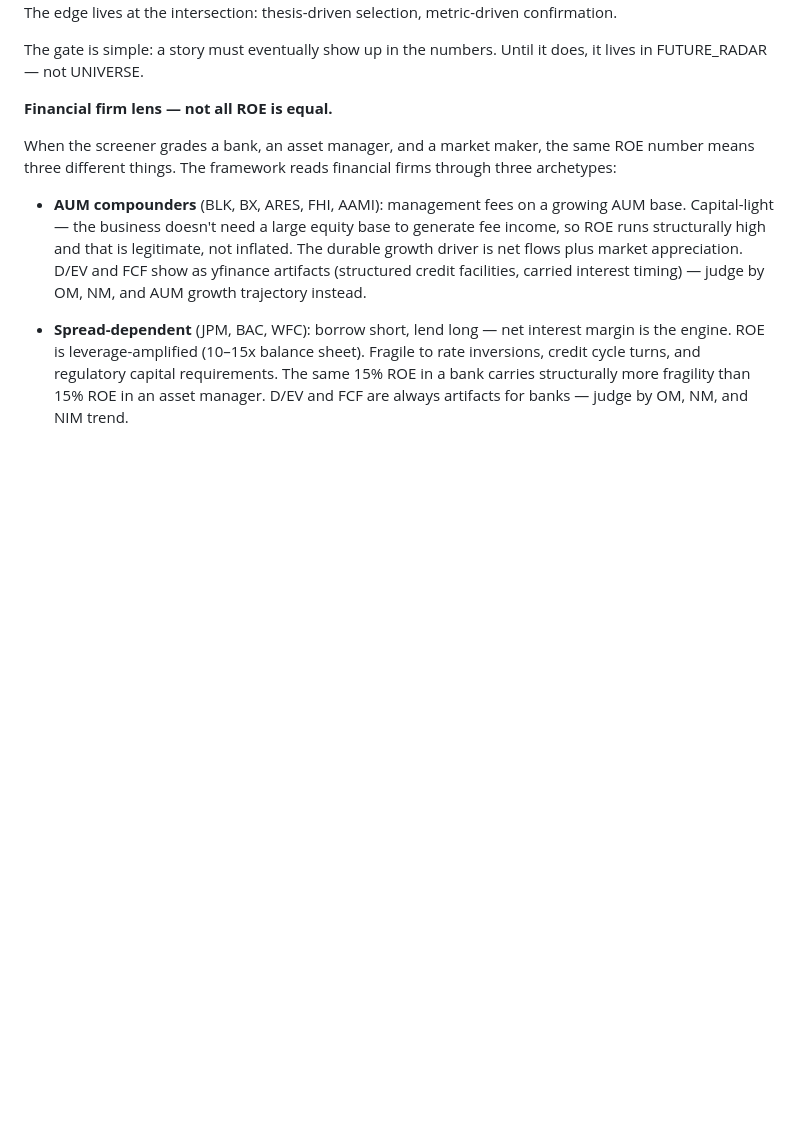
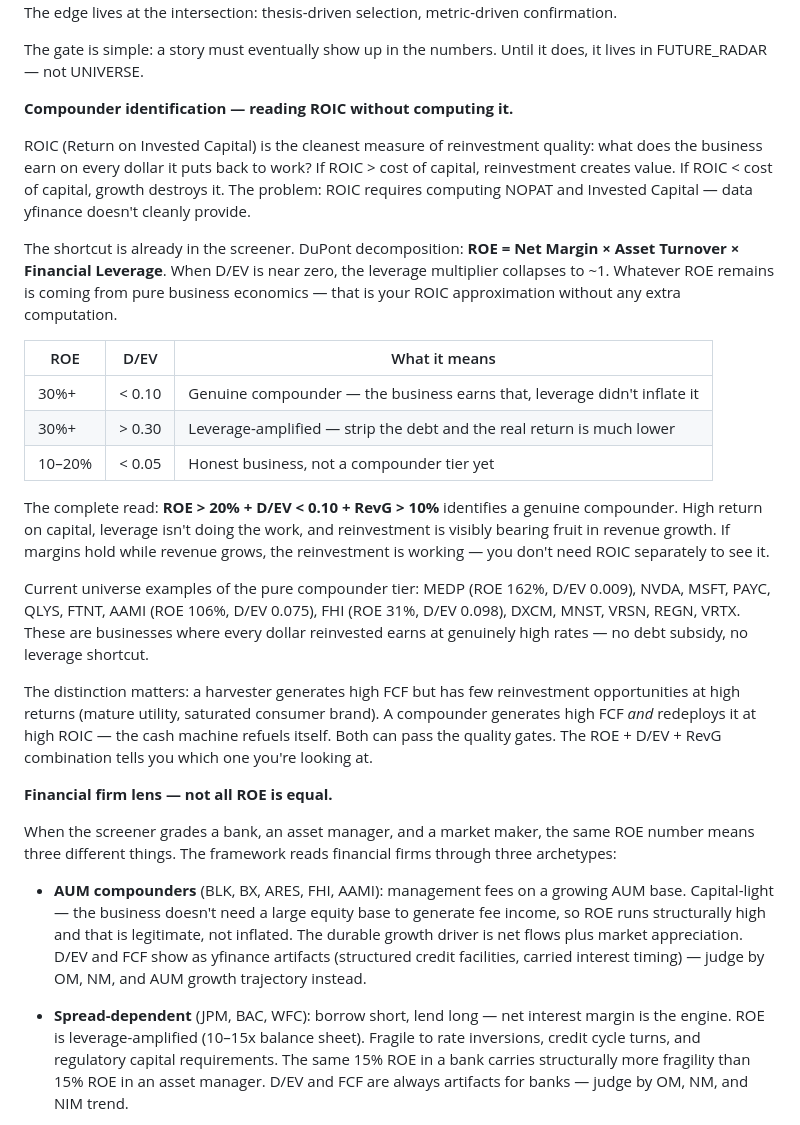
Before and after one commit to neurobloomai/market-tools, a Markdown page: README.md, the part around the change. Rendered like a GitHub page; blank space fills up the shorter version.

Commit message:
README: add compounder identification section — ROIC proxy via ROE + D/EV + RevG
DuPont shortcut: when D/EV ≈ 0, ROE = ROIC (leverage multiplier collapses to 1).
ROE > 20% + D/EV < 0.10 + RevG > 10% identifies genuine compounders without
computing NOPAT or Invested Capital. Distinguishes compounders from harvesters.

Co-Authored-By: Claude Sonnet 4.6 <noreply@anthropic.com>

```diff
--- a/README.md
+++ b/README.md
@@ -291,6 +291,24 @@ Names that look like good chart setups but fall below the line (VRTX, NEM, FTNT,
 Stories are infinitely flexible. At any price, for any stock, someone has a compelling narrative — the TAM is enormous, the moat is wide, the CEO is visionary. Numbers are not flexible. GrossM 23% doesn't become 45% because the thesis is good. FCF -50% doesn't disappear because the long-term case is compelling. The framework uses the story to choose *which numbers matter* — and uses the numbers to discipline the story. A story without numbers is speculation. Numbers without story is pattern matching without understanding. The edge lives at the intersection: thesis-driven selection, metric-driven confirmation.
 
 The gate is simple: a story must eventually show up in the numbers. Until it does, it lives in FUTURE_RADAR — not UNIVERSE.
+
+**Compounder identification — reading ROIC without computing it.**
+
+ROIC (Return on Invested Capital) is the cleanest measure of reinvestment quality: what does the business earn on every dollar it puts back to work? If ROIC > cost of capital, reinvestment creates value. If ROIC < cost of capital, growth destroys it. The problem: ROIC requires computing NOPAT and Invested Capital — data yfinance doesn't cleanly provide.
+
+The shortcut is already in the screener. DuPont decomposition: **ROE = Net Margin × Asset Turnover × Financial Leverage**. When D/EV is near zero, the leverage multiplier collapses to ~1. Whatever ROE remains is coming from pure business economics — that is your ROIC approximation without any extra computation.
+
+| ROE | D/EV | What it means |
+|---|---|---|
+| 30%+ | < 0.10 | Genuine compounder — the business earns that, leverage didn't inflate it |
+| 30%+ | > 0.30 | Leverage-amplified — strip the debt and the real return is much lower |
+| 10–20% | < 0.05 | Honest business, not a compounder tier yet |
+
+The complete read: **ROE > 20% + D/EV < 0.10 + RevG > 10%** identifies a genuine compounder. High return on capital, leverage isn't doing the work, and reinvestment is visibly bearing fruit in revenue growth. If margins hold while revenue grows, the reinvestment is working — you don't need ROIC separately to see it.
+
+Current universe examples of the pure compounder tier: MEDP (ROE 162%, D/EV 0.009), NVDA, MSFT, PAYC, QLYS, FTNT, AAMI (ROE 106%, D/EV 0.075), FHI (ROE 31%, D/EV 0.098), DXCM, MNST, VRSN, REGN, VRTX. These are businesses where every dollar reinvested earns at genuinely high rates — no debt subsidy, no leverage shortcut.
+
+The distinction matters: a harvester generates high FCF but has few reinvestment opportunities at high returns (mature utility, saturated consumer brand). A compounder generates high FCF *and* redeploys it at high ROIC — the cash machine refuels itself. Both can pass the quality gates. The ROE + D/EV + RevG combination tells you which one you're looking at.
 
 **Financial firm lens — not all ROE is equal.**
 
```
